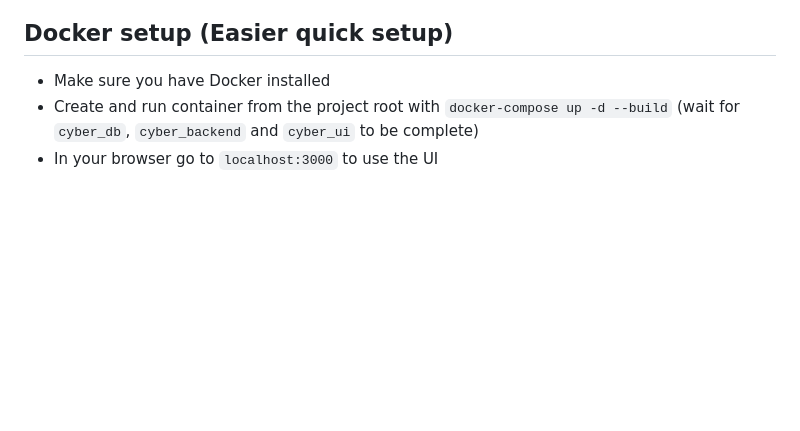
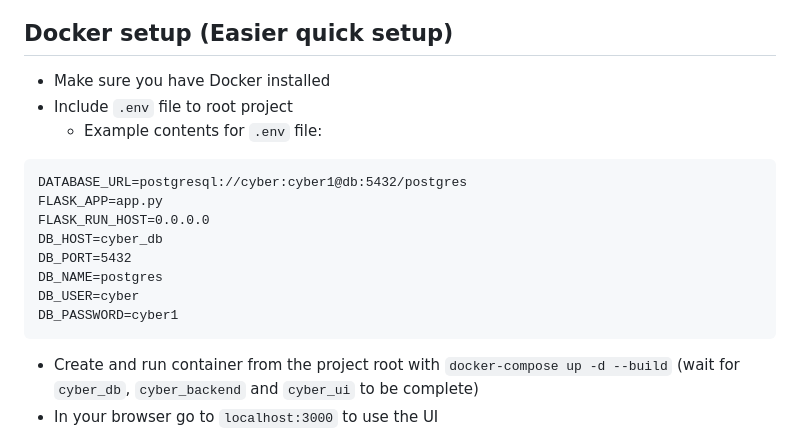
Before and after one commit to pumm1/cyber, a Markdown page: README.md, the part around the change. Drawn GitHub-style; blank space fills up the shorter version.

````diff
--- a/README.md
+++ b/README.md
@@ -62,6 +62,18 @@ Cyberpunk 2020 is written by Mike Pondsmith and published by R. Talsorian Games.
 ## Docker setup (Easier quick setup)
 
 - Make sure you have Docker installed
+- Include `.env` file to root project
+  - Example contents for `.env` file:
+```
+DATABASE_URL=postgresql://cyber:cyber1@db:5432/postgres
+FLASK_APP=app.py
+FLASK_RUN_HOST=0.0.0.0
+DB_HOST=cyber_db
+DB_PORT=5432
+DB_NAME=postgres
+DB_USER=cyber
+DB_PASSWORD=cyber1
+```
 - Create and run container from the project root with `docker-compose up -d --build` (wait for `cyber_db`, `cyber_backend` and `cyber_ui` to be complete)
 - In your browser go to `localhost:3000` to use the UI
 - To stop the app, run `docker-compose stop` (to keep the data in your current container)
````
